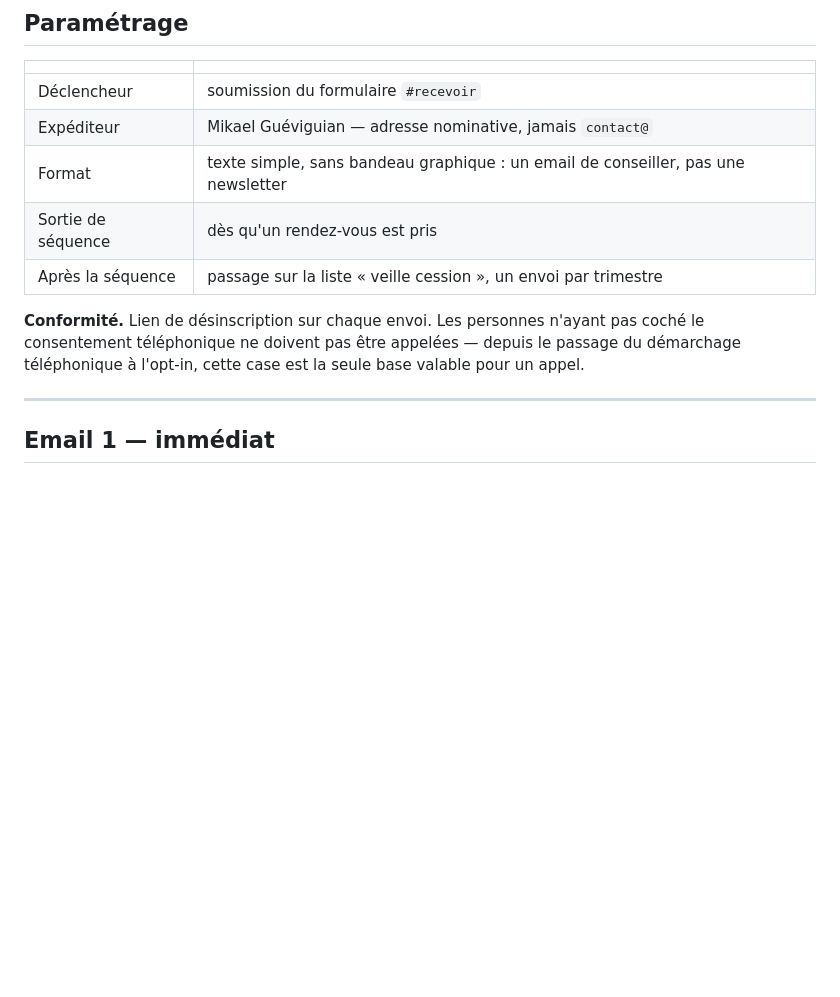
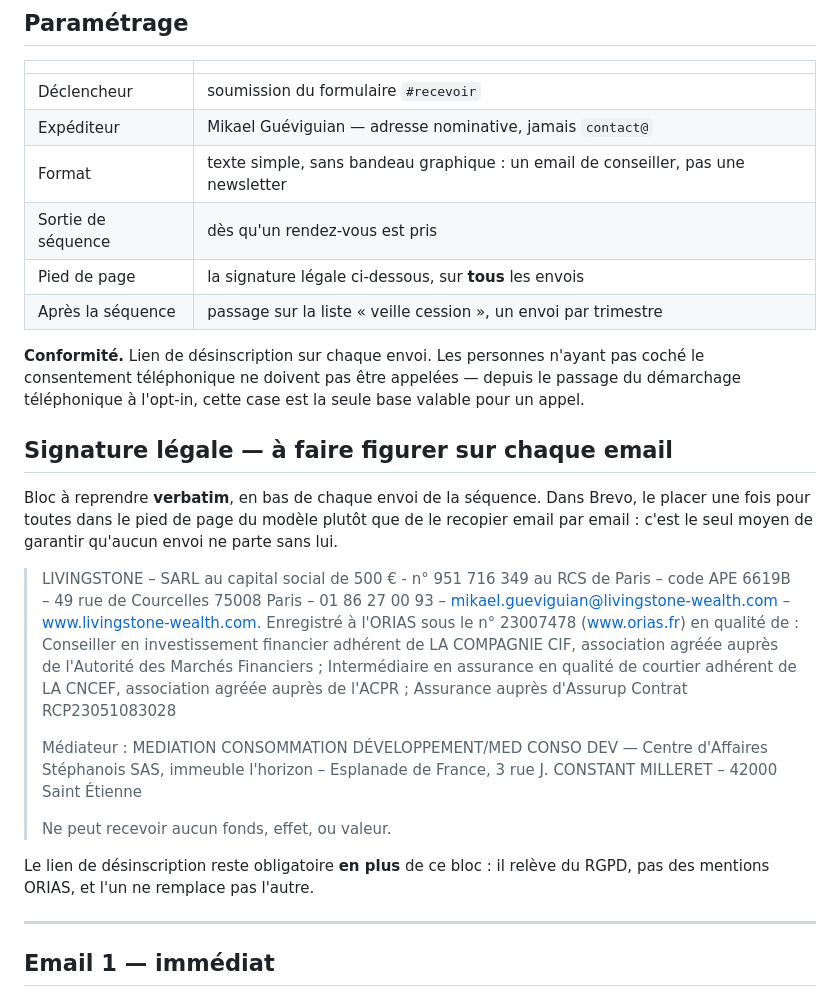
Before and after one commit to Dudy13/Livingstone, a Markdown page: docs/sequence-emails-cession.md, the part around the change. Rendered like a GitHub page; blank space fills up the shorter version.

Commit message:
Sequence email : signature legale ORIAS a faire figurer sur chaque envoi
Bloc fourni par Mikael Gueviguian, repris verbatim : identifiants SARL,
code APE, ORIAS, associations CIF et courtage, RCP Assurup, mediateur de
la consommation, et la mention « ne peut recevoir aucun fonds, effet, ou
valeur ». A parametrer une fois dans le pied de page du modele Brevo
plutot qu'a recopier email par email.

Co-Authored-By: Claude Opus 5 <noreply@anthropic.com>
Claude-Session: https://claude.ai/code/session_0136i6ZJqHXfQyK87K8decgc

```diff
--- a/docs/sequence-emails-cession.md
+++ b/docs/sequence-emails-cession.md
@@ -24,12 +24,29 @@ pense à ce moment-là.
 | Expéditeur | Mikael Guéviguian — adresse nominative, jamais `contact@` |
 | Format | texte simple, sans bandeau graphique : un email de conseiller, pas une newsletter |
 | Sortie de séquence | dès qu'un rendez-vous est pris |
+| Pied de page | la signature légale ci-dessous, sur **tous** les envois |
 | Après la séquence | passage sur la liste « veille cession », un envoi par trimestre |
 
 **Conformité.** Lien de désinscription sur chaque envoi. Les personnes n'ayant
 pas coché le consentement téléphonique ne doivent pas être appelées — depuis le
 passage du démarchage téléphonique à l'opt-in, cette case est la seule base
 valable pour un appel.
+
+## Signature légale — à faire figurer sur chaque email
+
+Bloc à reprendre **verbatim**, en bas de chaque envoi de la séquence. Dans Brevo,
+le placer une fois pour toutes dans le pied de page du modèle plutôt que de le
+recopier email par email : c'est le seul moyen de garantir qu'aucun envoi ne
+parte sans lui.
+
+> LIVINGSTONE – SARL au capital social de 500 € - n° 951 716 349 au RCS de Paris – code APE 6619B – 49 rue de Courcelles 75008 Paris – 01 86 27 00 93 – mikael.gueviguian@livingstone-wealth.com – www.livingstone-wealth.com. Enregistré à l'ORIAS sous le n° 23007478 (www.orias.fr) en qualité de : Conseiller en investissement financier adhérent de LA COMPAGNIE CIF, association agréée auprès de l'Autorité des Marchés Financiers ; Intermédiaire en assurance en qualité de courtier adhérent de LA CNCEF, association agréée auprès de l'ACPR ; Assurance auprès d'Assurup Contrat RCP23051083028
+>
+> Médiateur : MEDIATION CONSOMMATION DÉVELOPPEMENT/MED CONSO DEV — Centre d'Affaires Stéphanois SAS, immeuble l'horizon – Esplanade de France, 3 rue J. CONSTANT MILLERET – 42000 Saint Étienne
+>
+> Ne peut recevoir aucun fonds, effet, ou valeur.
+
+Le lien de désinscription reste obligatoire **en plus** de ce bloc : il relève du
+RGPD, pas des mentions ORIAS, et l'un ne remplace pas l'autre.
 
 ---
 
```
